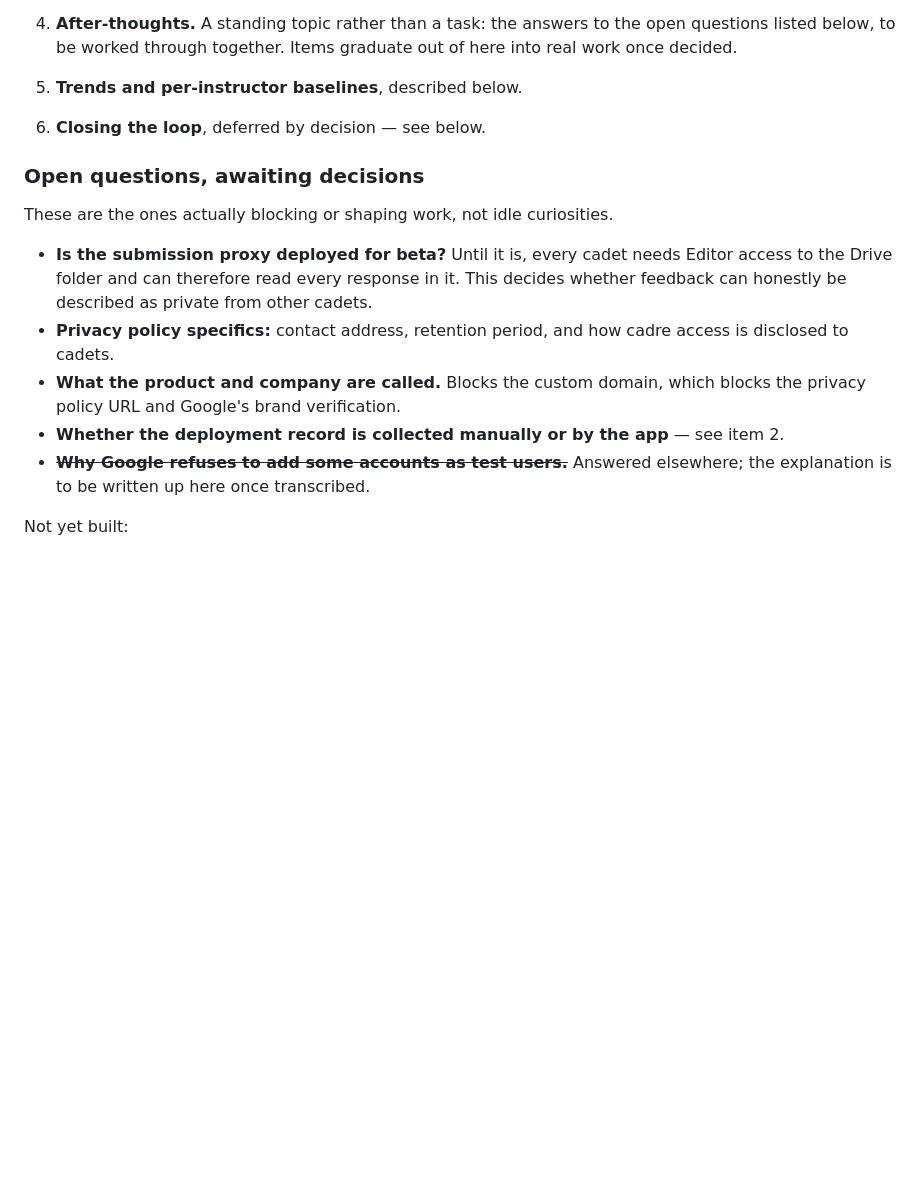
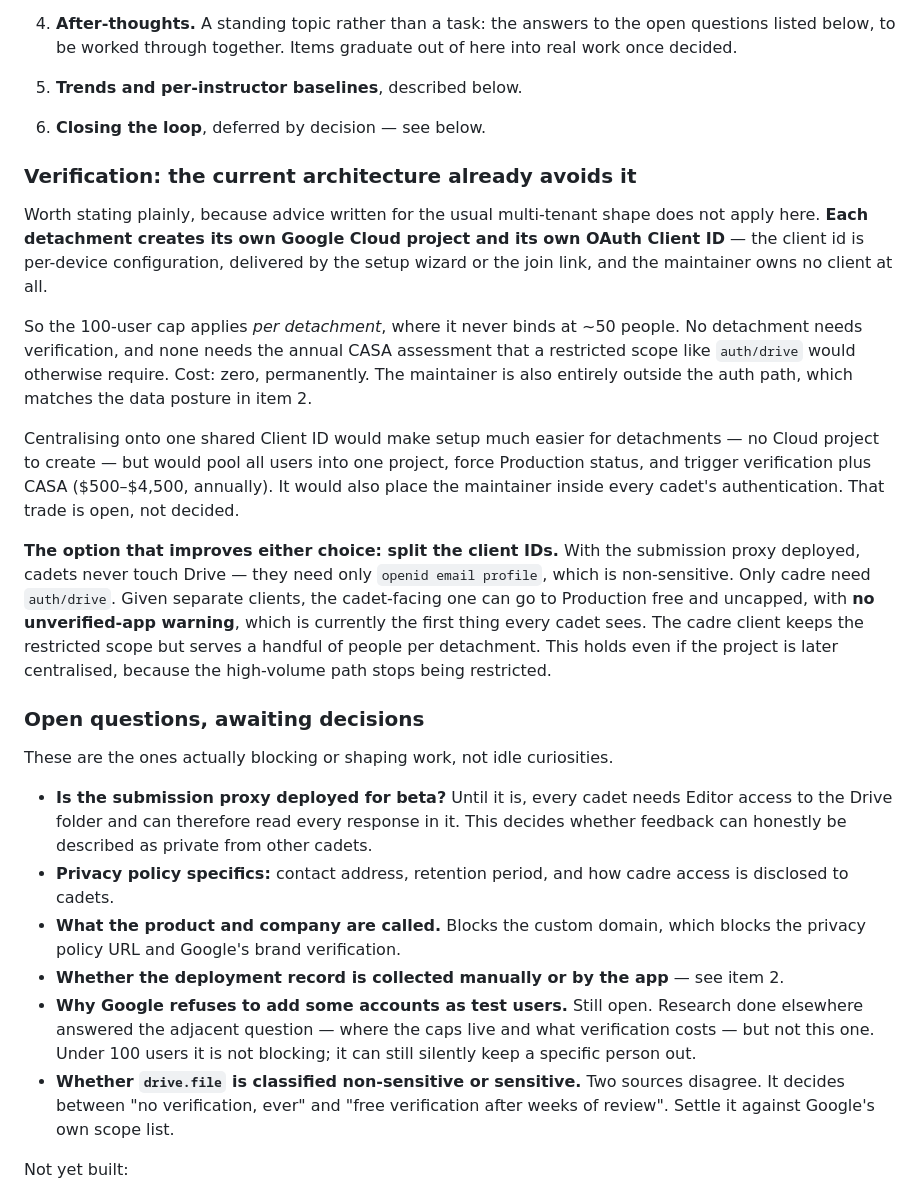
Before and after one commit to dmg-arts/my-pwa, a Markdown page: README.md, the part around the change. Drawn GitHub-style; blank space fills up the shorter version.

Commit message:
Write down why verification is not currently a cost
Research done elsewhere priced Google's verification path, but assumed the usual
multi-tenant shape: one Client ID, all users authenticating through it. This app
is not built that way. Each detachment creates its own Cloud project and its own
Client ID, so the 100-user cap applies per detachment, where ~50 people never
reach it. No detachment needs verification and none needs CASA. Cost is zero,
permanently, and the maintainer sits outside the auth path — which matches the
data posture already recorded.

Centralising would make setup far easier and would cost $500–$4,500 a year plus
Production status; recorded as an open trade rather than a decision.

Also recorded: with the proxy deployed cadets never touch Drive and need only
non-sensitive scopes, so splitting the cadet and cadre client IDs would let the
cadet-facing one reach Production free and uncapped — removing the unverified-app
warning that is currently the first thing every cadet sees.

Two corrections. The CASA figure I gave earlier ("thousands of dollars, months")
overstated it. And the test-user refusal is still unexplained — the research
answered the adjacent question about caps and cost, not that one, so it goes back
on the open list rather than being marked answered.

Co-Authored-By: Claude Opus 5 <noreply@anthropic.com>

```diff
--- a/README.md
+++ b/README.md
@@ -650,6 +650,34 @@ Roughly in dependency order. The first item gates several of the others.
 
 6. **Closing the loop**, deferred by decision — see below.
 
+### Verification: the current architecture already avoids it
+
+Worth stating plainly, because advice written for the usual multi-tenant shape
+does not apply here. **Each detachment creates its own Google Cloud project and
+its own OAuth Client ID** — the client id is per-device configuration, delivered
+by the setup wizard or the join link, and the maintainer owns no client at all.
+
+So the 100-user cap applies *per detachment*, where it never binds at ~50 people.
+No detachment needs verification, and none needs the annual CASA assessment that
+a restricted scope like `auth/drive` would otherwise require. Cost: zero,
+permanently. The maintainer is also entirely outside the auth path, which matches
+the data posture in item 2.
+
+Centralising onto one shared Client ID would make setup much easier for
+detachments — no Cloud project to create — but would pool all users into one
+project, force Production status, and trigger verification plus CASA
+($500–$4,500, annually). It would also place the maintainer inside every cadet's
+authentication. That trade is open, not decided.
+
+**The option that improves either choice: split the client IDs.** With the
+submission proxy deployed, cadets never touch Drive — they need only
+`openid email profile`, which is non-sensitive. Only cadre need `auth/drive`.
+Given separate clients, the cadet-facing one can go to Production free and
+uncapped, with **no unverified-app warning**, which is currently the first thing
+every cadet sees. The cadre client keeps the restricted scope but serves a
+handful of people per detachment. This holds even if the project is later
+centralised, because the high-volume path stops being restricted.
+
 ### Open questions, awaiting decisions
 
 These are the ones actually blocking or shaping work, not idle curiosities.
@@ -664,8 +692,13 @@ These are the ones actually blocking or shaping work, not idle curiosities.
   blocks the privacy policy URL and Google's brand verification.
 - **Whether the deployment record is collected manually or by the app** — see
   item 2.
-- ~~**Why Google refuses to add some accounts as test users.**~~ Answered
-  elsewhere; the explanation is to be written up here once transcribed.
+- **Why Google refuses to add some accounts as test users.** Still open. Research
+  done elsewhere answered the adjacent question — where the caps live and what
+  verification costs — but not this one. Under 100 users it is not blocking; it
+  can still silently keep a specific person out.
+- **Whether `drive.file` is classified non-sensitive or sensitive.** Two sources
+  disagree. It decides between "no verification, ever" and "free verification
+  after weeks of review". Settle it against Google's own scope list.
 
 Not yet built:
 
```
